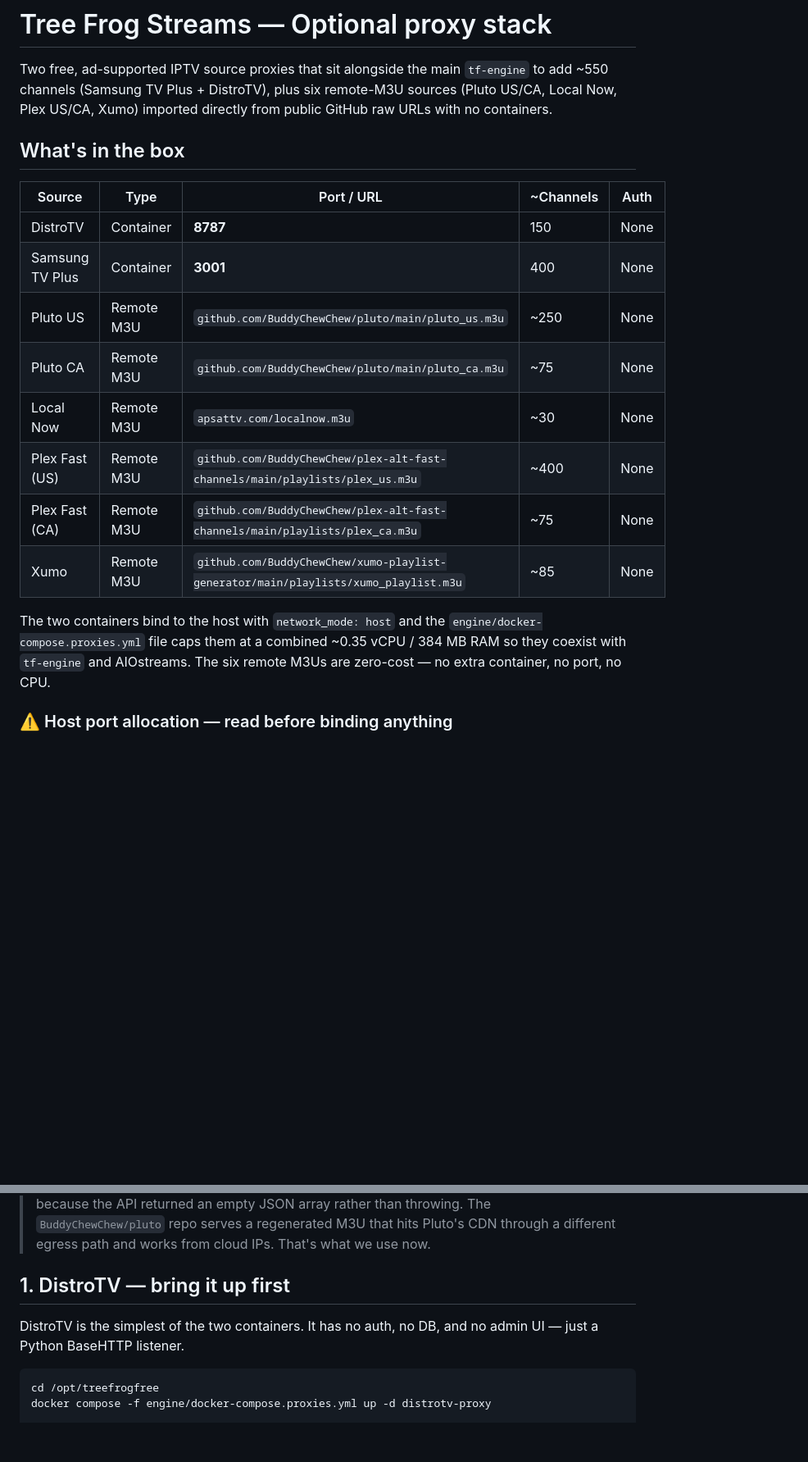
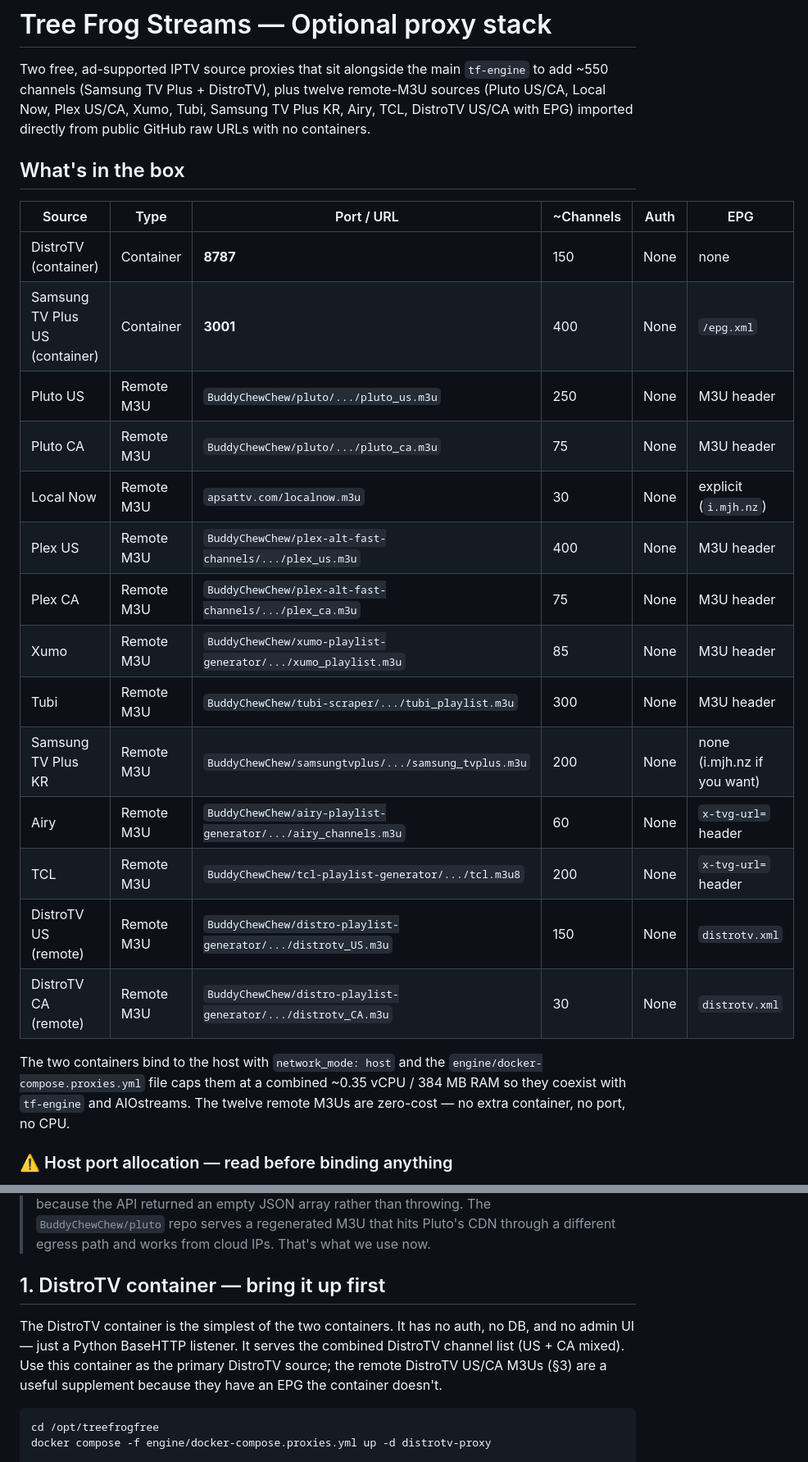
Before and after one commit to michaelrobgrove/treefrogfree, a Markdown page: docs/proxy-stack.md, 2 parts joined by grey strips. Shown at 82% size. GitHub-like rendering; blank space fills up the shorter version.

````diff
--- a/docs/proxy-stack.md
+++ b/docs/proxy-stack.md
@@ -2,27 +2,34 @@
 
 Two free, ad-supported IPTV source proxies that sit alongside the
 main `tf-engine` to add ~550 channels (Samsung TV Plus + DistroTV),
-plus six remote-M3U sources (Pluto US/CA, Local Now, Plex
-US/CA, Xumo) imported directly from public GitHub raw URLs with
-no containers.
+plus twelve remote-M3U sources (Pluto US/CA, Local Now, Plex
+US/CA, Xumo, Tubi, Samsung TV Plus KR, Airy, TCL, DistroTV US/CA
+with EPG) imported directly from public GitHub raw URLs with no
+containers.
 
 ## What's in the box
 
-| Source | Type | Port / URL | ~Channels | Auth |
-|---|---|---|---|---|
-| DistroTV | Container | **8787** | 150 | None |
-| Samsung TV Plus | Container | **3001** | 400 | None |
-| Pluto US | Remote M3U | `github.com/BuddyChewChew/pluto/main/pluto_us.m3u` | ~250 | None |
-| Pluto CA | Remote M3U | `github.com/BuddyChewChew/pluto/main/pluto_ca.m3u` | ~75 | None |
-| Local Now | Remote M3U | `apsattv.com/localnow.m3u` | ~30 | None |
-| Plex Fast (US) | Remote M3U | `github.com/BuddyChewChew/plex-alt-fast-channels/main/playlists/plex_us.m3u` | ~400 | None |
-| Plex Fast (CA) | Remote M3U | `github.com/BuddyChewChew/plex-alt-fast-channels/main/playlists/plex_ca.m3u` | ~75 | None |
-| Xumo | Remote M3U | `github.com/BuddyChewChew/xumo-playlist-generator/main/playlists/xumo_playlist.m3u` | ~85 | None |
+| Source | Type | Port / URL | ~Channels | Auth | EPG |
+|---|---|---|---|---|---|
+| DistroTV (container) | Container | **8787** | 150 | None | none |
+| Samsung TV Plus US (container) | Container | **3001** | 400 | None | `/epg.xml` |
+| Pluto US | Remote M3U | `BuddyChewChew/pluto/.../pluto_us.m3u` | 250 | None | M3U header |
+| Pluto CA | Remote M3U | `BuddyChewChew/pluto/.../pluto_ca.m3u` | 75 | None | M3U header |
+| Local Now | Remote M3U | `apsattv.com/localnow.m3u` | 30 | None | explicit (`i.mjh.nz`) |
+| Plex US | Remote M3U | `BuddyChewChew/plex-alt-fast-channels/.../plex_us.m3u` | 400 | None | M3U header |
+| Plex CA | Remote M3U | `BuddyChewChew/plex-alt-fast-channels/.../plex_ca.m3u` | 75 | None | M3U header |
+| Xumo | Remote M3U | `BuddyChewChew/xumo-playlist-generator/.../xumo_playlist.m3u` | 85 | None | M3U header |
+| Tubi | Remote M3U | `BuddyChewChew/tubi-scraper/.../tubi_playlist.m3u` | 300 | None | M3U header |
+| Samsung TV Plus KR | Remote M3U | `BuddyChewChew/samsungtvplus/.../samsung_tvplus.m3u` | 200 | None | none (i.mjh.nz if you want) |
+| Airy | Remote M3U | `BuddyChewChew/airy-playlist-generator/.../airy_channels.m3u` | 60 | None | `x-tvg-url=` header |
+| TCL | Remote M3U | `BuddyChewChew/tcl-playlist-generator/.../tcl.m3u8` | 200 | None | `x-tvg-url=` header |
+| DistroTV US (remote) | Remote M3U | `BuddyChewChew/distro-playlist-generator/.../distrotv_US.m3u` | 150 | None | `distrotv.xml` |
+| DistroTV CA (remote) | Remote M3U | `BuddyChewChew/distro-playlist-generator/.../distrotv_CA.m3u` | 30 | None | `distrotv.xml` |
 
 The two containers bind to the host with `network_mode: host` and
 the `engine/docker-compose.proxies.yml` file caps them at a
 combined ~0.35 vCPU / 384 MB RAM so they coexist with `tf-engine`
-and AIOstreams. The six remote M3Us are zero-cost — no extra
+and AIOstreams. The twelve remote M3Us are zero-cost — no extra
 container, no port, no CPU.
 
 ### ⚠️ Host port allocation — read before binding anything
@@ -54,10 +61,14 @@ host differs, edit the `PORT` env var in
 > Pluto's CDN through a different egress path and works from
 > cloud IPs. That's what we use now.
 
-## 1. DistroTV — bring it up first
+## 1. DistroTV container — bring it up first
 
-DistroTV is the simplest of the two containers. It has no auth, no
-DB, and no admin UI — just a Python BaseHTTP listener.
+The DistroTV container is the simplest of the two containers. It
+has no auth, no DB, and no admin UI — just a Python BaseHTTP
+listener. It serves the combined DistroTV channel list (US + CA
+mixed). Use this container as the primary DistroTV source; the
+remote DistroTV US/CA M3Us (§3) are a useful supplement because
+they have an EPG the container doesn't.
 
 ```bash
 cd /opt/treefrogfree
````
Also changed, not shown: other parts of docs/proxy-stack.md (+89 -21 lines).
